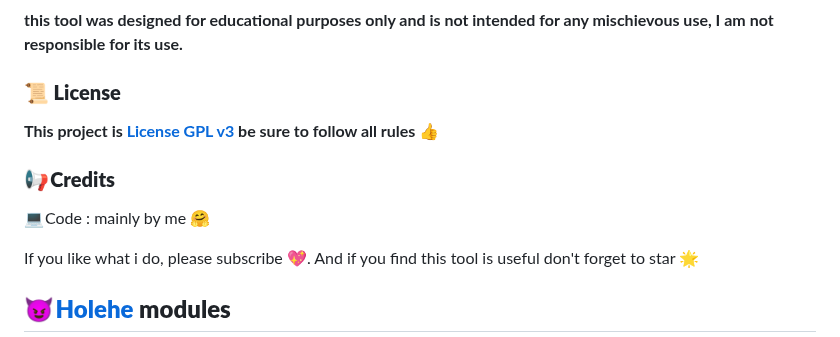
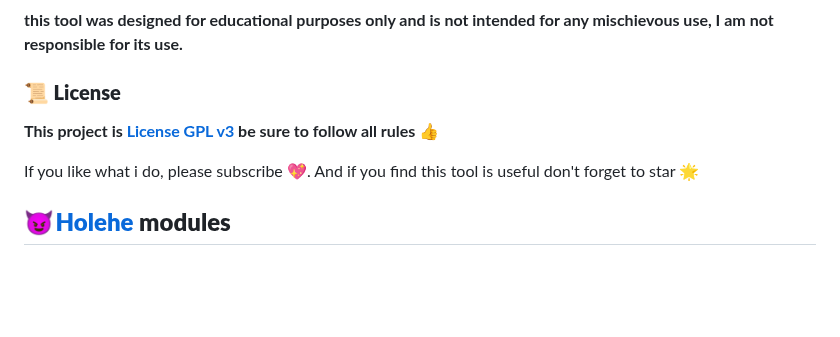
Before and after one commit to N0rz3/Zehef, a Markdown page: README.md, the part around the change. Drawn GitHub-style; blank space fills up the shorter version.

```diff
--- a/README.md
+++ b/README.md
@@ -104,10 +104,6 @@ option:
 
 **This project is [License GPL v3](https://www.gnu.org/licenses/gpl-3.0.fr.html) be sure to follow all rules 👍**
 
-### **📢 Credits**
-
-💻 Code : mainly by me 🤗
-
 If you like what i do, please subscribe 💖. And if you find this tool is useful don't forget to star 🌟
 
 
```
